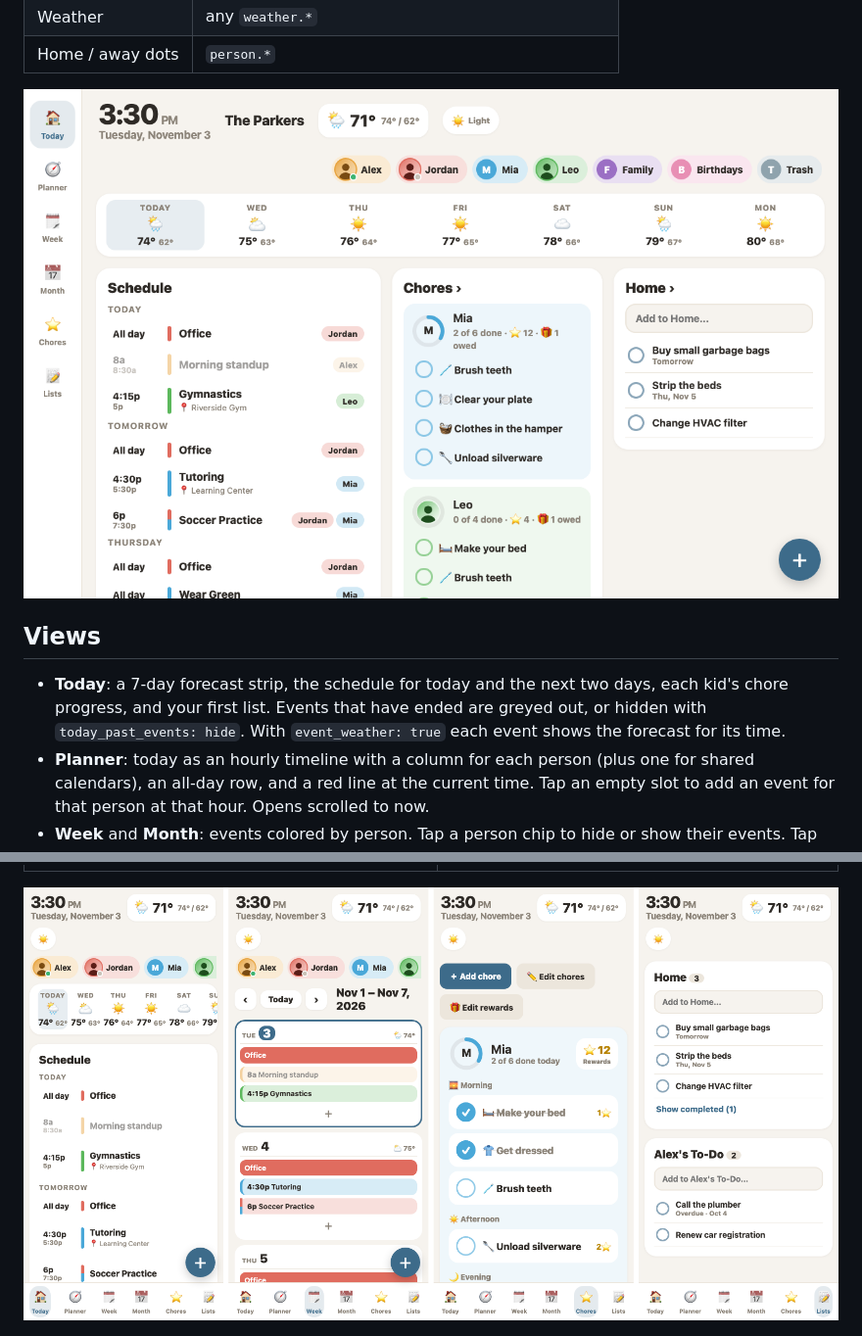
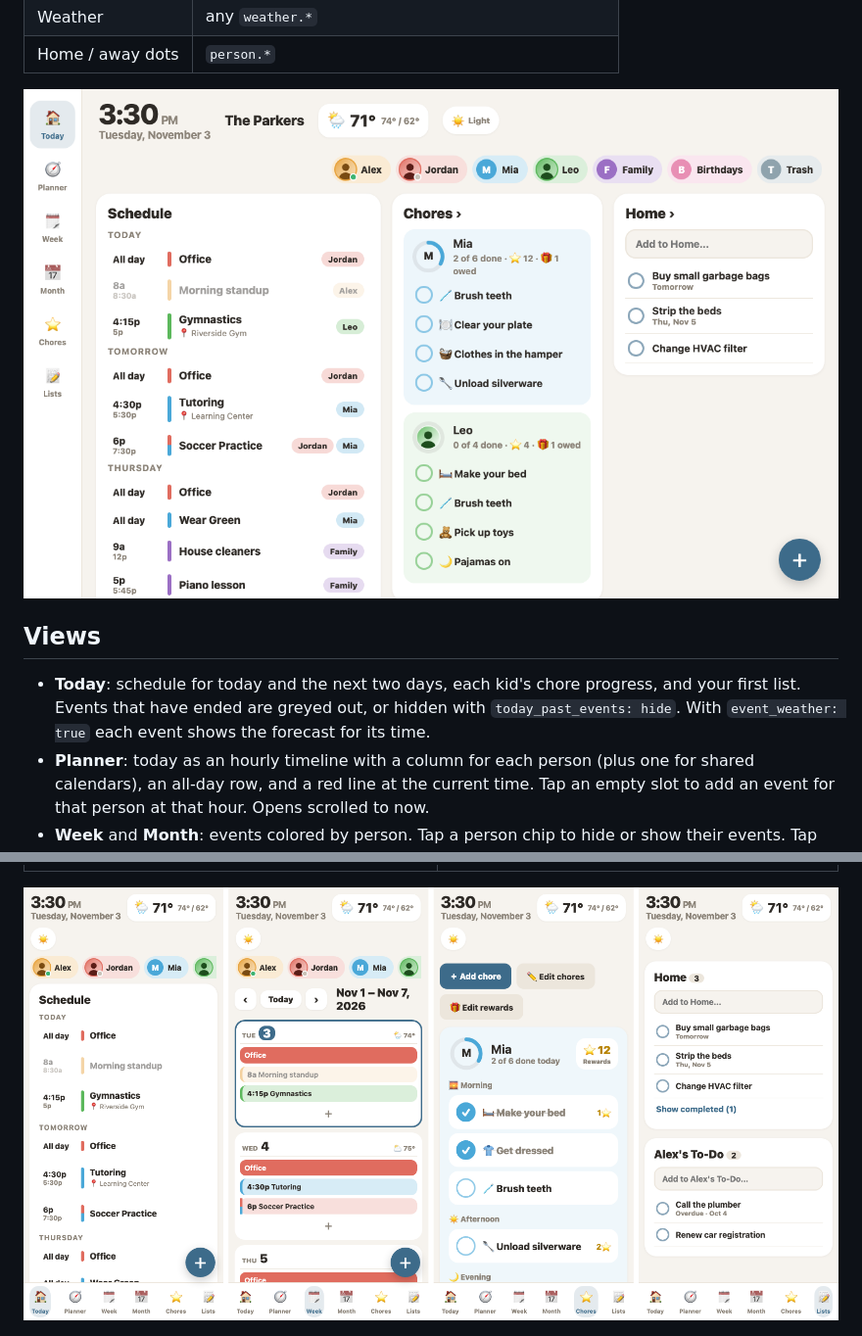
Before and after one commit to muddro1/skyfam-card, a Markdown page: README.md, 2 parts joined by grey strips. Shown at 98% size. Rendered like a GitHub page; pictures changed too: docs/phone.png, docs/today.png.

Commit message:
Revert v0.12.0 (forecast strip on Today)
The strip repeated today's weather, which the header already shows.

Co-Authored-By: Claude Opus 5.5 <noreply@anthropic.com>

```diff
--- a/README.md
+++ b/README.md
@@ -18,7 +18,7 @@ It uses only native Home Assistant entities, so everything also works with voice
 
 ## Views
 
-- **Today**: a 7-day forecast strip, the schedule for today and the next two days, each kid's chore progress, and your first list. Events that have ended are greyed out, or hidden with `today_past_events: hide`. With `event_weather: true` each event shows the forecast for its time.
+- **Today**: schedule for today and the next two days, each kid's chore progress, and your first list. Events that have ended are greyed out, or hidden with `today_past_events: hide`. With `event_weather: true` each event shows the forecast for its time.
 - **Planner**: today as an hourly timeline with a column for each person (plus one for shared calendars), an all-day row, and a red line at the current time. Tap an empty slot to add an event for that person at that hour. Opens scrolled to now.
 - **Week** and **Month**: events colored by person. Tap a person chip to hide or show their events. Tap an event for details, or **＋** to add one.
 - **Events**: tap one for details, then **Edit** or **Delete**. For a repeating event you choose this one or this one and every later one. New events can be for more than one person (tick several; each gets a copy on their calendar, shown as one event) and can repeat (every day, week, 2 weeks, month or year, on chosen weekdays, until a date) and take notes. Edit and Delete only show when the calendar supports them (Local Calendar and Google do; CalDAV may not).
```
Also changed, not shown: CHANGELOG.md (+0 -6 lines), docs/dark.png, 1 other file.
